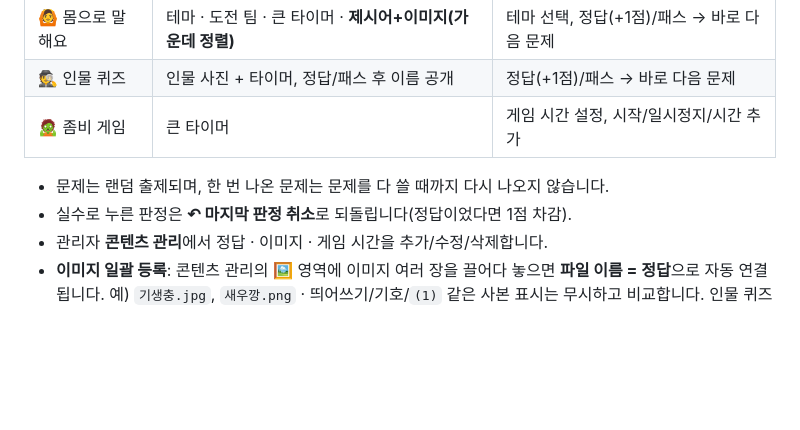
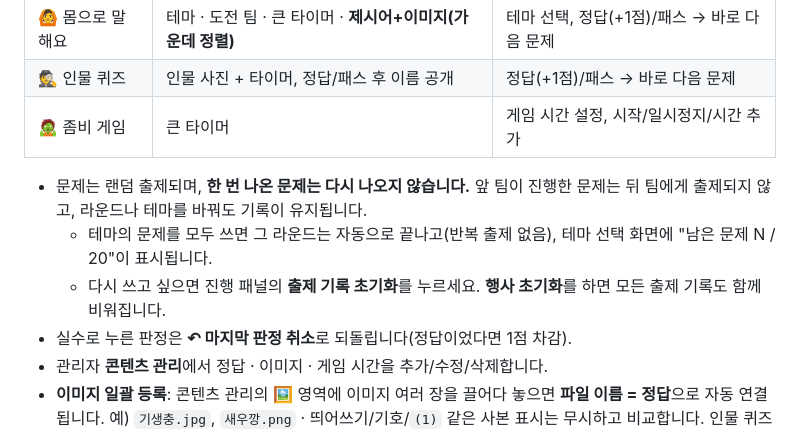
Before and after one commit to kafkaseoul-cloud/cb-gyeongju, a Markdown page: README.md, the part around the change. Drawn GitHub-style; blank space fills up the shorter version.

Commit message:
README: 출제 기록(중복 출제 방지) 안내

```diff
--- a/README.md
+++ b/README.md
@@ -90,7 +90,9 @@
 | 🕵️ 인물 퀴즈 | 인물 사진 + 타이머, 정답/패스 후 이름 공개 | 정답(+1점)/패스 → 바로 다음 문제 |
 | 🧟 좀비 게임 | 큰 타이머 | 게임 시간 설정, 시작/일시정지/시간 추가 |
 
-- 문제는 랜덤 출제되며, 한 번 나온 문제는 문제를 다 쓸 때까지 다시 나오지 않습니다.
+- 문제는 랜덤 출제되며, **한 번 나온 문제는 다시 나오지 않습니다.** 앞 팀이 진행한 문제는 뒤 팀에게 출제되지 않고, 라운드나 테마를 바꿔도 기록이 유지됩니다.
+  - 테마의 문제를 모두 쓰면 그 라운드는 자동으로 끝나고(반복 출제 없음), 테마 선택 화면에 "남은 문제 N / 20"이 표시됩니다.
+  - 다시 쓰고 싶으면 진행 패널의 **출제 기록 초기화**를 누르세요. **행사 초기화**를 하면 모든 출제 기록도 함께 비워집니다.
 - 실수로 누른 판정은 **↶ 마지막 판정 취소**로 되돌립니다(정답이었다면 1점 차감).
 - 관리자 **콘텐츠 관리**에서 정답 · 이미지 · 게임 시간을 추가/수정/삭제합니다.
 - **이미지 일괄 등록**: 콘텐츠 관리의 🖼️ 영역에 이미지 여러 장을 끌어다 놓으면 **파일 이름 = 정답**으로 자동 연결됩니다.
```
